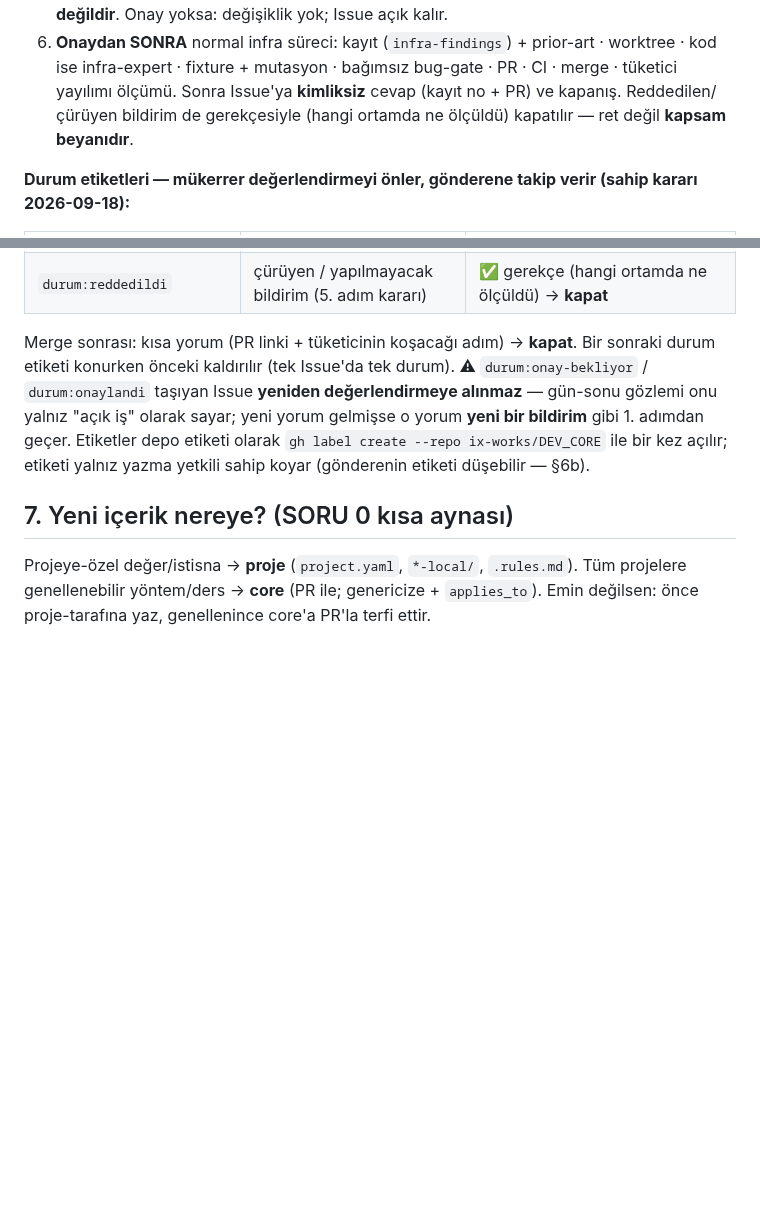
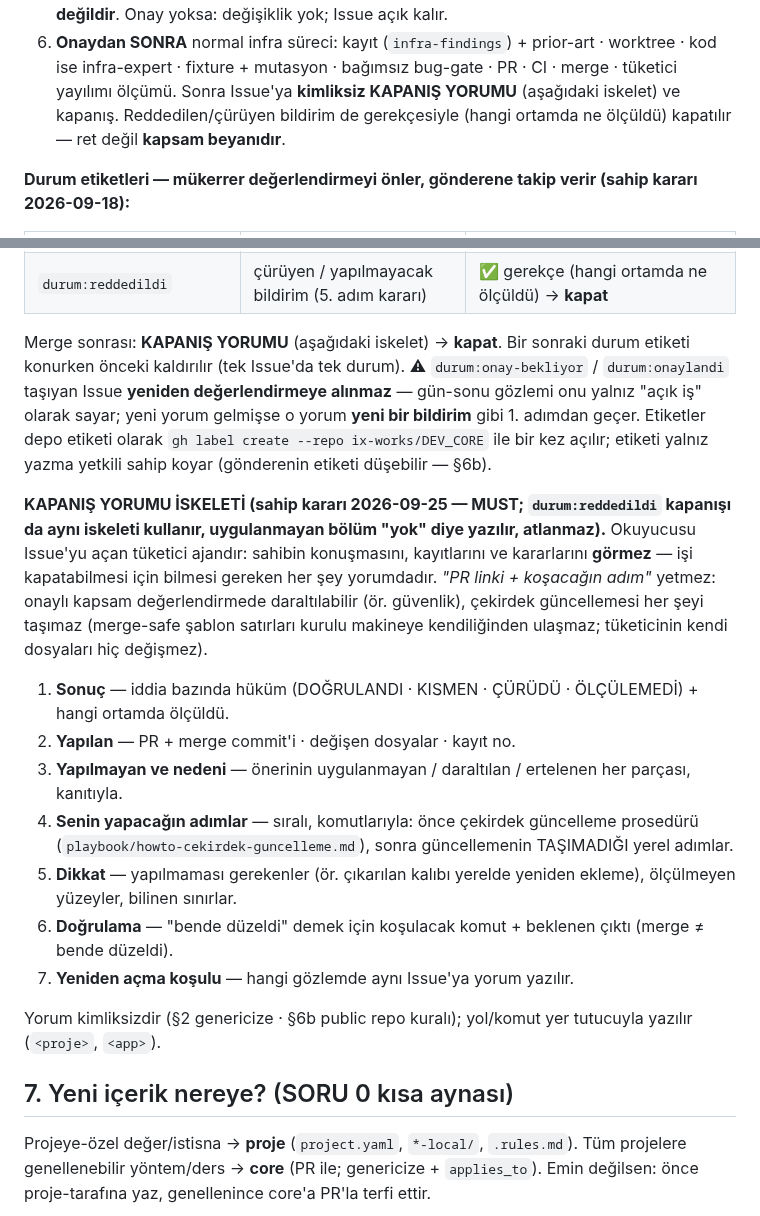
Before and after one commit to ix-works/DEV_CORE, a Markdown page: MAINTENANCE.md, 2 parts joined by grey strips. Rendered like a GitHub page; blank space fills up the shorter version.

Commit message:
docs(maintenance): Issue kapanış yorumu 7 bölümlü iskelet (sahip kararı) — tüketici ajan ne yapıldı/yapılmadı/ne yapacak bilir
- MAINTENANCE §6c: "PR linki + koşacağın adım" yerine sonuç · yapılan · yapılmayan+neden · yapacağın adımlar ·
  dikkat · doğrulama · yeniden açma koşulu; reddedilen kapanış da aynı iskelet
- howto-cekirdek-bulgu-bildirimi §5: tüketici kapanışı görünce ne yapar (yerel adımlar core güncellemesiyle gelmez)

Co-Authored-By: Claude Opus 5.5 (1M context) <noreply@anthropic.com>
Claude-Session: https://claude.ai/code/session_01QEQ1YNEm2WqCMvS7G6UjeU

```diff
--- a/MAINTENANCE.md
+++ b/MAINTENANCE.md
@@ -159,7 +159,7 @@ bildirmez); **yorum ve kapatma 5. adımdan sonradır** (public ve kalıcıdır):
    **değildir**. Onay yoksa: değişiklik yok; Issue açık kalır.
 6. **Onaydan SONRA** normal infra süreci: kayıt (`infra-findings`) + prior-art · worktree · kod ise
    infra-expert · fixture + mutasyon · bağımsız bug-gate · PR · CI · merge · tüketici yayılımı ölçümü.
-   Sonra Issue'ya **kimliksiz** cevap (kayıt no + PR) ve kapanış. Reddedilen/çürüyen bildirim de
+   Sonra Issue'ya **kimliksiz KAPANIŞ YORUMU** (aşağıdaki iskelet) ve kapanış. Reddedilen/çürüyen bildirim de
    gerekçesiyle (hangi ortamda ne ölçüldü) kapatılır — ret değil **kapsam beyanıdır**.
 
 **Durum etiketleri — mükerrer değerlendirmeyi önler, gönderene takip verir (sahip kararı 2026-09-18):**
@@ -171,12 +171,31 @@ bildirmez); **yorum ve kapatma 5. adımdan sonradır** (public ve kalıcıdır):
 | `durum:onaylandi` | açık onaydan sonra (5. adım) | ✅ kısa, kimliksiz: iddia bazında hüküm + onaylanan kapsam + kayıt no |
 | `durum:reddedildi` | çürüyen / yapılmayacak bildirim (5. adım kararı) | ✅ gerekçe (hangi ortamda ne ölçüldü) → **kapat** |
 
-Merge sonrası: kısa yorum (PR linki + tüketicinin koşacağı adım) → **kapat**. Bir sonraki durum
+Merge sonrası: **KAPANIŞ YORUMU** (aşağıdaki iskelet) → **kapat**. Bir sonraki durum
 etiketi konurken önceki kaldırılır (tek Issue'da tek durum). ⚠ `durum:onay-bekliyor` /
 `durum:onaylandi` taşıyan Issue **yeniden değerlendirmeye alınmaz** — gün-sonu gözlemi onu yalnız
 "açık iş" olarak sayar; yeni yorum gelmişse o yorum **yeni bir bildirim** gibi 1. adımdan geçer.
 Etiketler depo etiketi olarak `gh label create --repo ix-works/DEV_CORE` ile bir kez açılır;
 etiketi yalnız yazma yetkili sahip koyar (gönderenin etiketi düşebilir — §6b).
+
+**KAPANIŞ YORUMU İSKELETİ (sahip kararı 2026-09-25 — MUST; `durum:reddedildi` kapanışı da aynı
+iskeleti kullanır, uygulanmayan bölüm "yok" diye yazılır, atlanmaz).** Okuyucusu Issue'yu açan
+tüketici ajandır: sahibin konuşmasını, kayıtlarını ve kararlarını **görmez** — işi kapatabilmesi
+için bilmesi gereken her şey yorumdadır. *"PR linki + koşacağın adım"* yetmez: onaylı kapsam
+değerlendirmede daraltılabilir (ör. güvenlik), çekirdek güncellemesi her şeyi taşımaz (merge-safe
+şablon satırları kurulu makineye kendiliğinden ulaşmaz; tüketicinin kendi dosyaları hiç değişmez).
+
+1. **Sonuç** — iddia bazında hüküm (DOĞRULANDI · KISMEN · ÇÜRÜDÜ · ÖLÇÜLEMEDİ) + hangi ortamda ölçüldü.
+2. **Yapılan** — PR + merge commit'i · değişen dosyalar · kayıt no.
+3. **Yapılmayan ve nedeni** — önerinin uygulanmayan / daraltılan / ertelenen her parçası, kanıtıyla.
+4. **Senin yapacağın adımlar** — sıralı, komutlarıyla: önce çekirdek güncelleme prosedürü
+   (`playbook/howto-cekirdek-guncelleme.md`), sonra güncellemenin TAŞIMADIĞI yerel adımlar.
+5. **Dikkat** — yapılmaması gerekenler (ör. çıkarılan kalıbı yerelde yeniden ekleme), ölçülmeyen
+   yüzeyler, bilinen sınırlar.
+6. **Doğrulama** — "bende düzeldi" demek için koşulacak komut + beklenen çıktı (merge ≠ bende düzeldi).
+7. **Yeniden açma koşulu** — hangi gözlemde aynı Issue'ya yorum yazılır.
+
+Yorum kimliksizdir (§2 genericize · §6b public repo kuralı); yol/komut yer tutucuyla yazılır (`<proje>`, `<app>`).
 
 ## 7. Yeni içerik nereye? (SORU 0 kısa aynası)
 
```
Also changed, not shown: playbook/howto-cekirdek-bulgu-bildirimi.md (+6 -1 lines).
